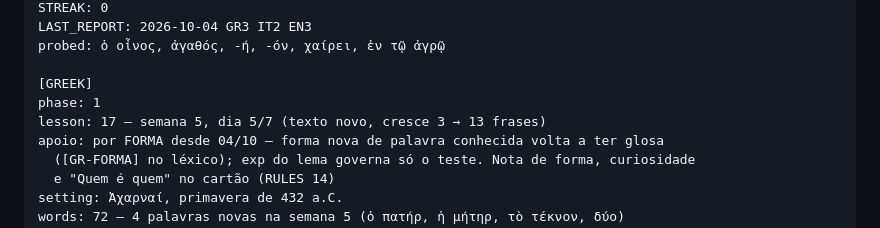
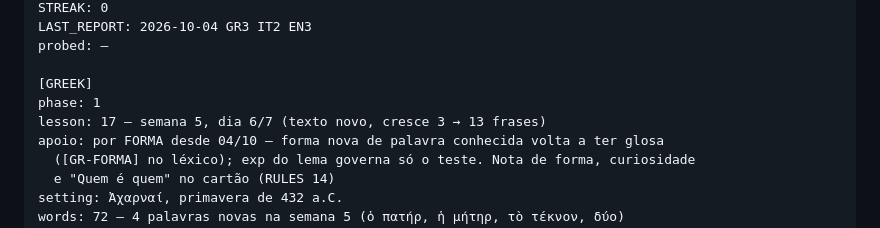
Before and after one commit to mathewse97/daily-language-learning, a Markdown page: state/logbook.md, the part around one of its changes. Rendered like a GitHub page.

```diff
--- a/state/logbook.md
+++ b/state/logbook.md
@@ -17,10 +17,10 @@ DAY: 33
 STREAK: 0
 LAST_REPORT: 2026-10-04 GR3 IT2 EN3
-probed: ὁ οἶνος, ἀγαθός, -ή, -όν, χαίρει, ἐν τῷ ἀγρῷ
+probed: —
 
 [GREEK]
 phase: 1
-lesson: 17 — semana 5, dia 5/7 (texto novo, cresce 3 → 13 frases)
+lesson: 17 — semana 5, dia 6/7 (texto novo, cresce 3 → 13 frases)
 apoio: por FORMA desde 04/10 — forma nova de palavra conhecida volta a ter glosa
   ([GR-FORMA] no léxico); exp do lema governa só o teste. Nota de forma, curiosidade
   e "Quem é quem" no cartão (RULES 14)
```
Also changed, not shown: other parts of state/logbook.md (+2 -2 lines).
